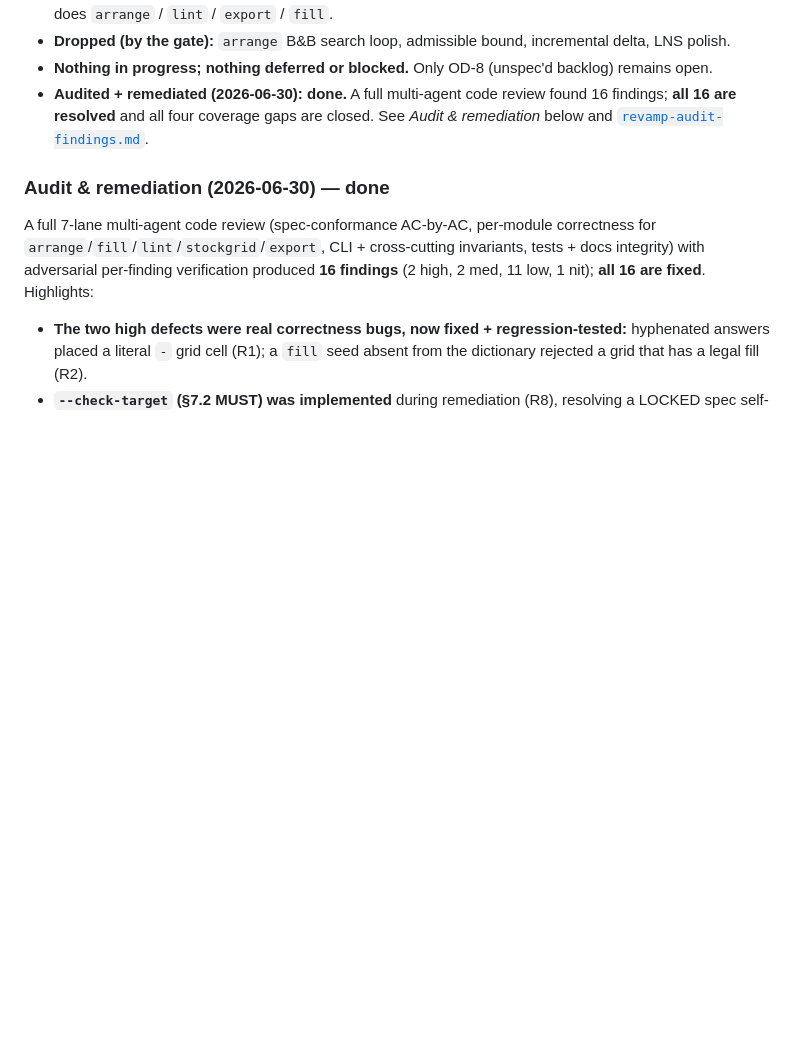
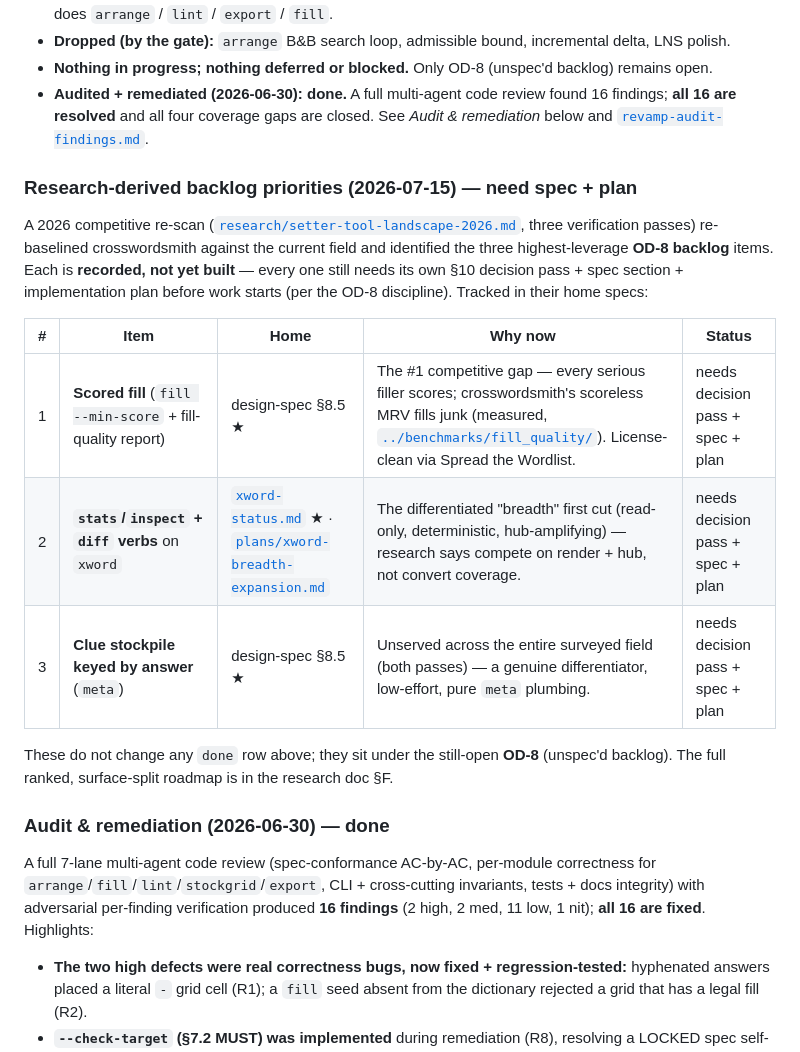
Before and after one commit to ned2/crosswordsmith, a Markdown page: docs/STATUS.md, the part around the change. GitHub-like rendering; blank space fills up the shorter version.

```diff
--- a/docs/STATUS.md
+++ b/docs/STATUS.md
@@ -91,6 +91,18 @@ Reachability calibration (`--check-target`, ε, τ) is a **required pre-weightin
 - **Nothing in progress; nothing deferred or blocked.** Only OD-8 (unspec'd backlog) remains open.
 - **Audited + remediated (2026-06-30): done.** A full multi-agent code review found 16 findings; **all 16 are resolved** and all four coverage gaps are closed. See *Audit & remediation* below and [`revamp-audit-findings.md`](./revamp-audit-findings.md).
 
+### Research-derived backlog priorities (2026-07-15) — need spec + plan
+
+A 2026 competitive re-scan ([`research/setter-tool-landscape-2026.md`](./research/setter-tool-landscape-2026.md), three verification passes) re-baselined crosswordsmith against the current field and identified the three highest-leverage **OD-8 backlog** items. Each is **recorded, not yet built** — every one still needs its own §10 decision pass + spec section + implementation plan before work starts (per the OD-8 discipline). Tracked in their home specs:
+
+| # | Item | Home | Why now | Status |
+|---|---|---|---|---|
+| 1 | **Scored fill** (`fill --min-score` + fill-quality report) | design-spec §8.5 ★ | The #1 competitive gap — every serious filler scores; crosswordsmith's scoreless MRV fills junk (measured, [`../benchmarks/fill_quality/`](../benchmarks/fill_quality/README.md)). License-clean via Spread the Wordlist. | needs decision pass + spec + plan |
+| 2 | **`stats`/`inspect` + `diff` verbs** on `xword` | [`xword-status.md`](./xword-status.md) ★ · [`plans/xword-breadth-expansion.md`](./plans/xword-breadth-expansion.md) | The differentiated "breadth" first cut (read-only, deterministic, hub-amplifying) — research says compete on render + hub, not convert coverage. | needs decision pass + spec + plan |
+| 3 | **Clue stockpile keyed by answer** (`meta`) | design-spec §8.5 ★ | Unserved across the entire surveyed field (both passes) — a genuine differentiator, low-effort, pure `meta` plumbing. | needs decision pass + spec + plan |
+
+These do not change any `done` row above; they sit under the still-open **OD-8** (unspec'd backlog). The full ranked, surface-split roadmap is in the research doc §F.
+
 ### Audit & remediation (2026-06-30) — done
 
 A full 7-lane multi-agent code review (spec-conformance AC-by-AC, per-module correctness for `arrange`/`fill`/`lint`/`stockgrid`/`export`, CLI + cross-cutting invariants, tests + docs integrity) with adversarial per-finding verification produced **16 findings** (2 high, 2 med, 11 low, 1 nit); **all 16 are fixed**. Highlights:
```
Also changed, not shown: docs/design-spec.md (+9 -6 lines), docs/xword-status.md (+2 -0 lines).
